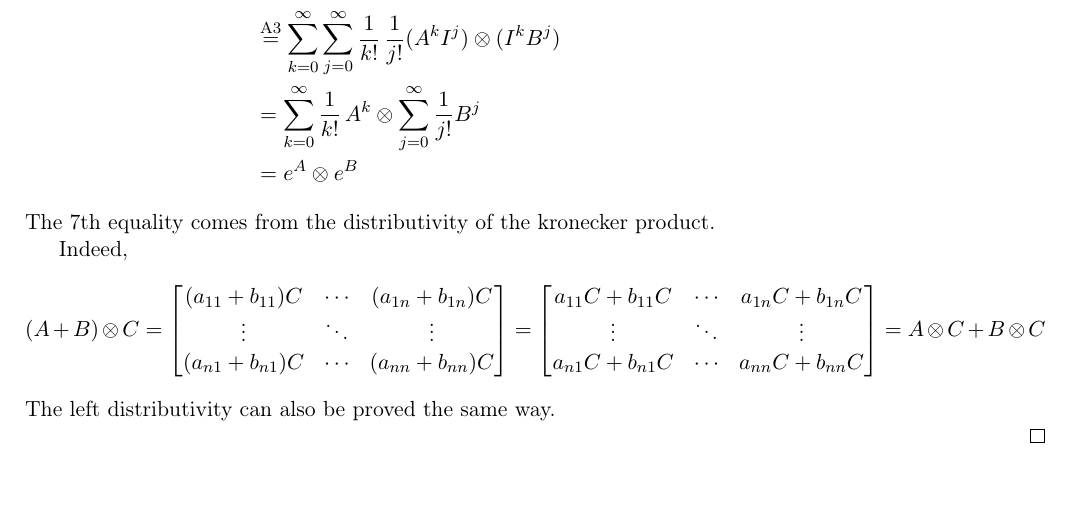
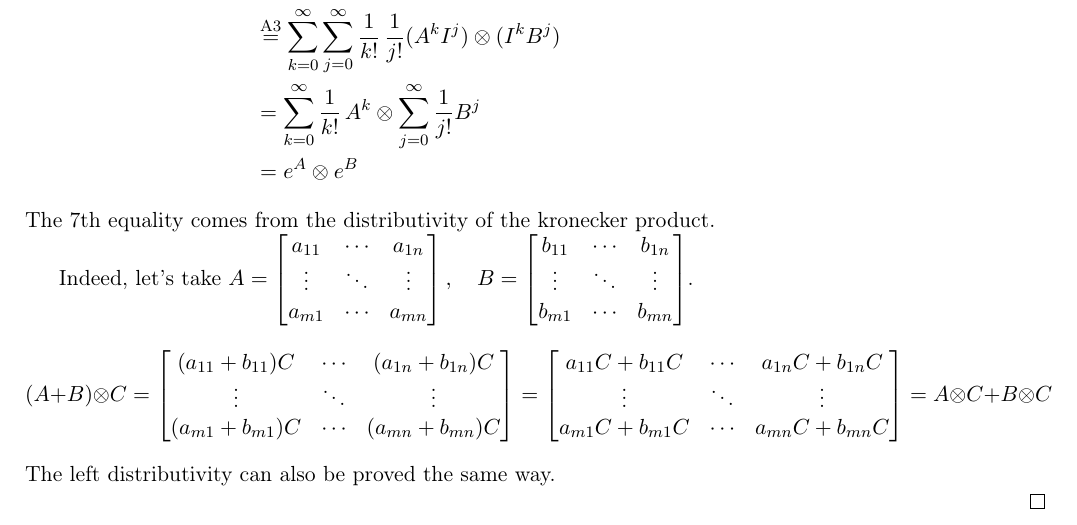
Before and after one commit to Peiffap/linma2380-homework, a LaTeX problem sheet (homework1/[LINMA2380] - Homework 1 - Group 02.tex): part of page 9 of 9, cut so that both start at the same text, the shorter picture padded with empty space. Compiled offline with pdfLaTeX.

Commit message:
small update

```diff
--- a/homework1/[LINMA2380] - Homework 1 - Group 02.tex
+++ b/homework1/[LINMA2380] - Homework 1 - Group 02.tex
@@ -643,15 +643,21 @@ Next, we develop the last equality using the definition of the matrix exponentia
 \end{align*}
 The 7th equality comes from the distributivity of the kronecker product.
 
-Indeed,
+Indeed, let's take $A = \begin{bmatrix}a_{11} & \cdots & a_{1n} \\
+\vdots & \ddots & \vdots \\
+a_{m1} & \cdots & a_{mn}
+\end{bmatrix}, \quad B = \begin{bmatrix}b_{11} & \cdots & b_{1n} \\
+\vdots & \ddots & \vdots \\
+b_{m1} & \cdots & b_{mn}
+\end{bmatrix}$.
 \[(A+B)\kp C = \begin{bmatrix}
 (a_{11}+b_{11} )C &\cdots& (a_{1n}+b_{1n})C\\
 \vdots & \ddots & \vdots\\
-(a_{n1}+b_{n1}) C &\cdots & (a_{nn}+b_{nn})C\\
+(a_{m1}+b_{m1}) C &\cdots & (a_{mn}+b_{mn})C\\
 \end{bmatrix} = \begin{bmatrix}
 a_{11}C+b_{11}C &\cdots& a_{1n}C+b_{1n}C\\
 \vdots & \ddots & \vdots\\
-a_{n1}C+b_{n1} C &\cdots & a_{nn}C+b_{nn}C\\
+a_{m1}C+b_{m1} C &\cdots & a_{mn}C+b_{mn}C\\
 \end{bmatrix} = A\kp C + B\kp C
 \]
 The left distributivity can also be proved the same way.
```
Also changed, not shown: homework1/[LINMA2380] - Homework 1 - Group 02.pdf.
